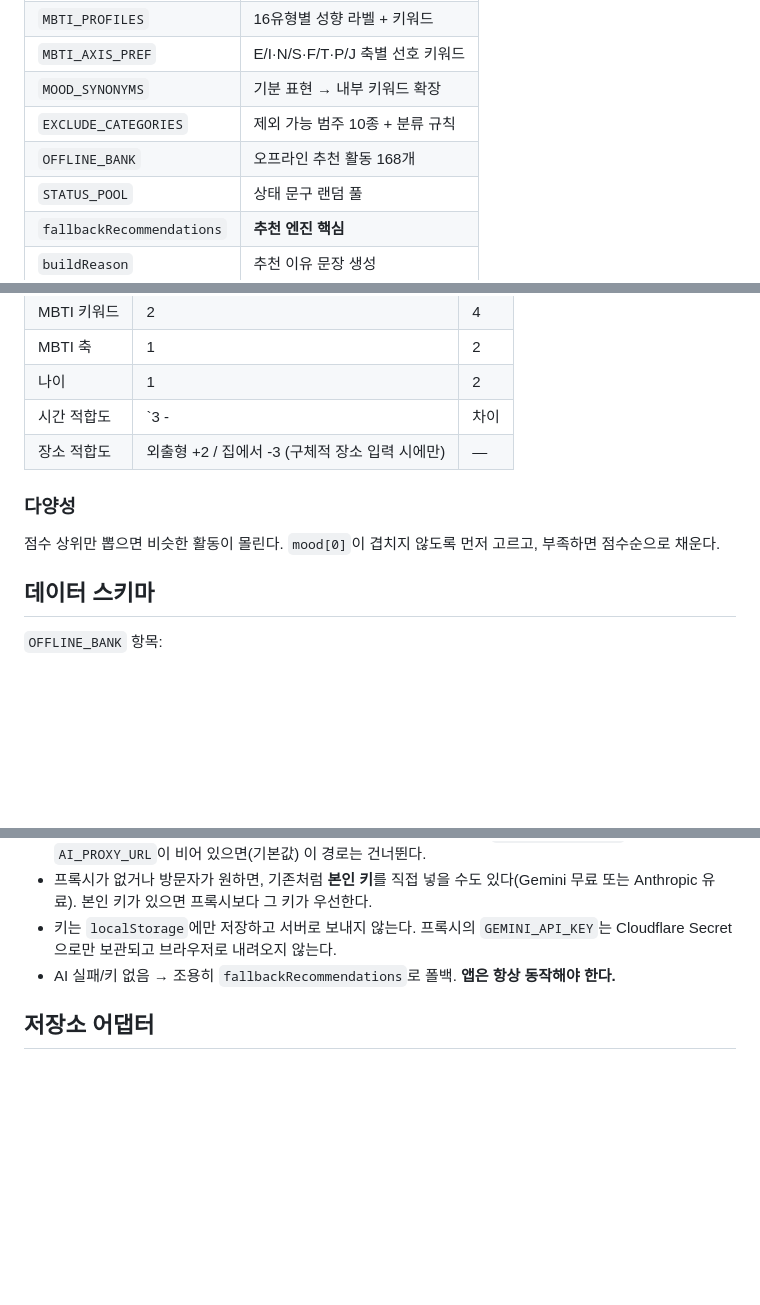
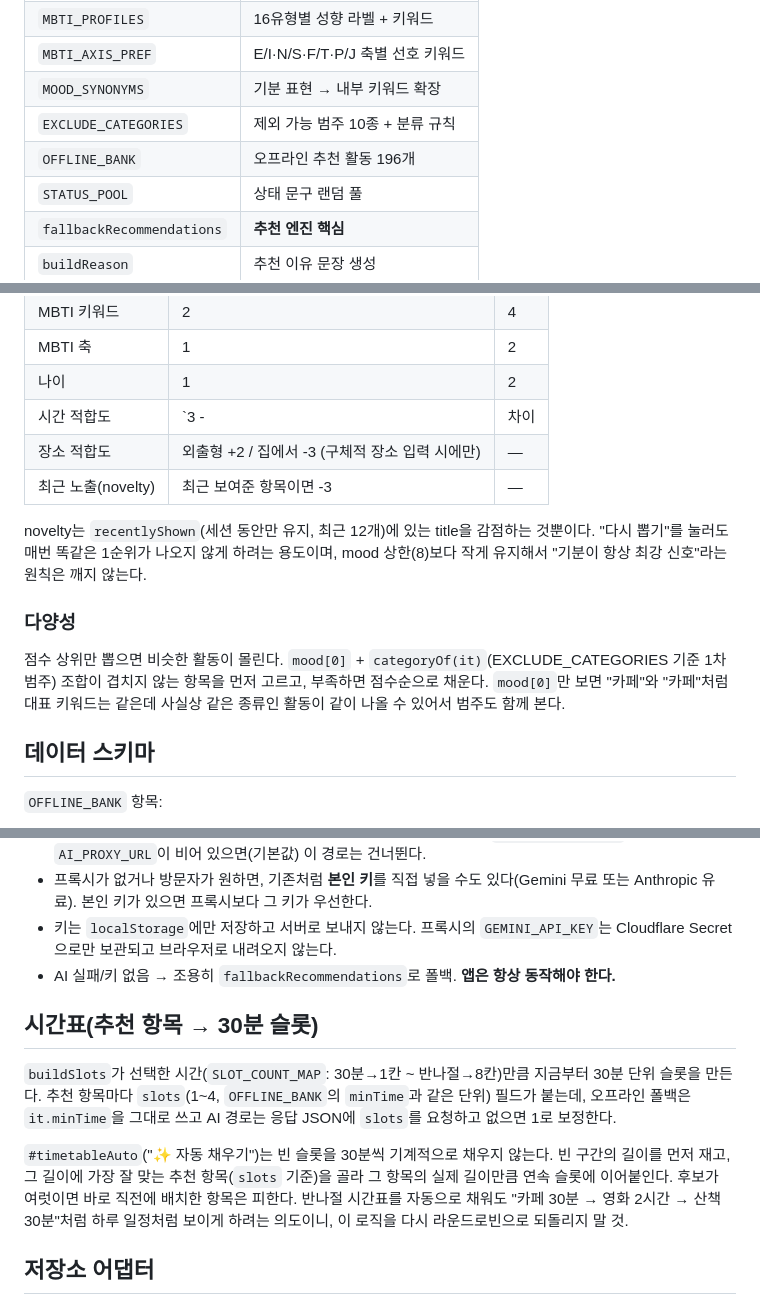
Before and after one commit to mobydeeep/mwohae, a Markdown page: CLAUDE.md, 3 parts joined by grey strips. GitHub-like rendering; blank space fills up the shorter version.

Commit message:
CLAUDE.md에 다양성 novelty 점수·범주 dedup·시간표 소요시간 로직 문서화
OFFLINE_BANK 168→196개, 최근 노출 감점, mood[0]+범주 조합 dedup,
buildSlots/자동 채우기가 slots 필드로 활동 길이에 맞춰 채우는 방식을
앞으로 이 파일을 건드릴 때 참고할 수 있게 기록.

```diff
--- a/CLAUDE.md
+++ b/CLAUDE.md
@@ -33,7 +33,7 @@ README.md           사용자용 설명
 | `MBTI_AXIS_PREF` | E/I·N/S·F/T·P/J 축별 선호 키워드 |
 | `MOOD_SYNONYMS` | 기분 표현 → 내부 키워드 확장 |
 | `EXCLUDE_CATEGORIES` | 제외 가능 범주 10종 + 분류 규칙 |
-| `OFFLINE_BANK` | 오프라인 추천 활동 168개 |
+| `OFFLINE_BANK` | 오프라인 추천 활동 196개 |
 | `STATUS_POOL` | 상태 문구 랜덤 풀 |
 | `fallbackRecommendations` | **추천 엔진 핵심** |
 | `buildReason` | 추천 이유 문장 생성 |
@@ -72,10 +72,16 @@ README.md           사용자용 설명
 | 나이 | 1 | 2 |
 | 시간 적합도 | `3 - |차이|*2` | — |
 | 장소 적합도 | 외출형 +2 / 집에서 -3 (구체적 장소 입력 시에만) | — |
+| 최근 노출(novelty) | 최근 보여준 항목이면 -3 | — |
+
+novelty는 `recentlyShown`(세션 동안만 유지, 최근 12개)에 있는 title을 감점하는 것뿐이다.
+"다시 뽑기"를 눌러도 매번 똑같은 1순위가 나오지 않게 하려는 용도이며, mood 상한(8)보다
+작게 유지해서 "기분이 항상 최강 신호"라는 원칙은 깨지 않는다.
 
 ### 다양성
-점수 상위만 뽑으면 비슷한 활동이 몰린다. `mood[0]`이 겹치지 않도록 먼저 고르고,
-부족하면 점수순으로 채운다.
+점수 상위만 뽑으면 비슷한 활동이 몰린다. `mood[0]` + `categoryOf(it)`(EXCLUDE_CATEGORIES 기준
+1차 범주) 조합이 겹치지 않는 항목을 먼저 고르고, 부족하면 점수순으로 채운다. `mood[0]`만 보면
+"카페"와 "카페"처럼 대표 키워드는 같은데 사실상 같은 종류인 활동이 같이 나올 수 있어서 범주도 함께 본다.
 
 ## 데이터 스키마
 
@@ -119,6 +128,18 @@ README.md           사용자용 설명
 - 키는 `localStorage`에만 저장하고 서버로 보내지 않는다. 프록시의 `GEMINI_API_KEY`는 Cloudflare Secret으로만 보관되고 브라우저로 내려오지 않는다.
 - AI 실패/키 없음 → 조용히 `fallbackRecommendations`로 폴백. **앱은 항상 동작해야 한다.**
 
+## 시간표(추천 항목 → 30분 슬롯)
+
+`buildSlots`가 선택한 시간(`SLOT_COUNT_MAP`: 30분→1칸 ~ 반나절→8칸)만큼 지금부터 30분 단위
+슬롯을 만든다. 추천 항목마다 `slots`(1~4, `OFFLINE_BANK`의 `minTime`과 같은 단위) 필드가 붙는데,
+오프라인 폴백은 `it.minTime`을 그대로 쓰고 AI 경로는 응답 JSON에 `slots`를 요청하고 없으면 1로 보정한다.
+
+`#timetableAuto`("✨ 자동 채우기")는 빈 슬롯을 30분씩 기계적으로 채우지 않는다.
+빈 구간의 길이를 먼저 재고, 그 길이에 가장 잘 맞는 추천 항목(`slots` 기준)을 골라 그 항목의
+실제 길이만큼 연속 슬롯에 이어붙인다. 후보가 여럿이면 바로 직전에 배치한 항목은 피한다.
+반나절 시간표를 자동으로 채워도 "카페 30분 → 영화 2시간 → 산책 30분"처럼 하루 일정처럼
+보이게 하려는 의도이니, 이 로직을 다시 라운드로빈으로 되돌리지 말 것.
+
 ## 저장소 어댑터
 
 `store` 객체가 `window.storage`(아티팩트)와 `localStorage`(외부)를 모두 처리한다.
```
Also changed, not shown: other parts of CLAUDE.md (+3 -0 lines).
